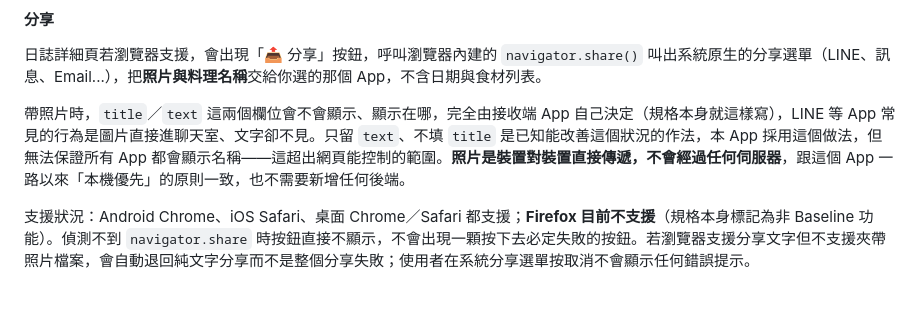
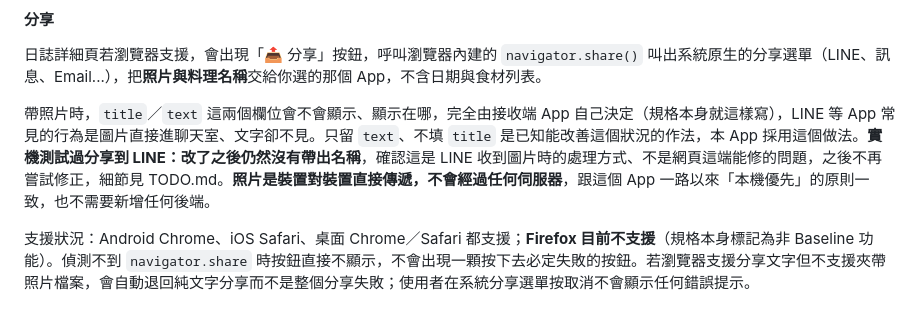
Before and after one commit to dedeninis/my_ingredients, a Markdown page: README.md, the part around the change. Rendered like a GitHub page.

Commit message:
Record that the LINE share workaround did not fix it
Confirmed on a real device: sharing with a photo attached still drops
the dish name on LINE after dropping title in favor of text alone.
Marking this closed rather than trying further fixes — the two paths
that would actually guarantee visibility are burning the name into the
image itself or a clipboard-copy fallback, neither implemented, noted
in TODO.md for later.

Co-Authored-By: Claude Opus 5 <noreply@anthropic.com>

```diff
--- a/README.md
+++ b/README.md
@@ -129,7 +129,7 @@ AI 備援只會在**進入「今日料理建議」頁面**時觸發，首頁摘
 
 日誌詳細頁若瀏覽器支援，會出現「📤 分享」按鈕，呼叫瀏覽器內建的 `navigator.share()` 叫出系統原生的分享選單（LINE、訊息、Email...），把**照片與料理名稱**交給你選的那個 App，不含日期與食材列表。
 
-帶照片時，`title`／`text` 這兩個欄位會不會顯示、顯示在哪，完全由接收端 App 自己決定（規格本身就這樣寫），LINE 等 App 常見的行為是圖片直接進聊天室、文字卻不見。只留 `text`、不填 `title` 是已知能改善這個狀況的作法，本 App 採用這個做法，但無法保證所有 App 都會顯示名稱——這超出網頁能控制的範圍。**照片是裝置對裝置直接傳遞，不會經過任何伺服器**，跟這個 App 一路以來「本機優先」的原則一致，也不需要新增任何後端。
+帶照片時，`title`／`text` 這兩個欄位會不會顯示、顯示在哪，完全由接收端 App 自己決定（規格本身就這樣寫），LINE 等 App 常見的行為是圖片直接進聊天室、文字卻不見。只留 `text`、不填 `title` 是已知能改善這個狀況的作法，本 App 採用這個做法。**實機測試過分享到 LINE：改了之後仍然沒有帶出名稱**，確認這是 LINE 收到圖片時的處理方式、不是網頁這端能修的問題，之後不再嘗試修正，細節見 TODO.md。**照片是裝置對裝置直接傳遞，不會經過任何伺服器**，跟這個 App 一路以來「本機優先」的原則一致，也不需要新增任何後端。
 
 支援狀況：Android Chrome、iOS Safari、桌面 Chrome／Safari 都支援；**Firefox 目前不支援**（規格本身標記為非 Baseline 功能）。偵測不到 `navigator.share` 時按鈕直接不顯示，不會出現一顆按下去必定失敗的按鈕。若瀏覽器支援分享文字但不支援夾帶照片檔案，會自動退回純文字分享而不是整個分享失敗；使用者在系統分享選單按取消不會顯示任何錯誤提示。
 
```
Also changed, not shown: TODO.md (+1 -0 lines).
